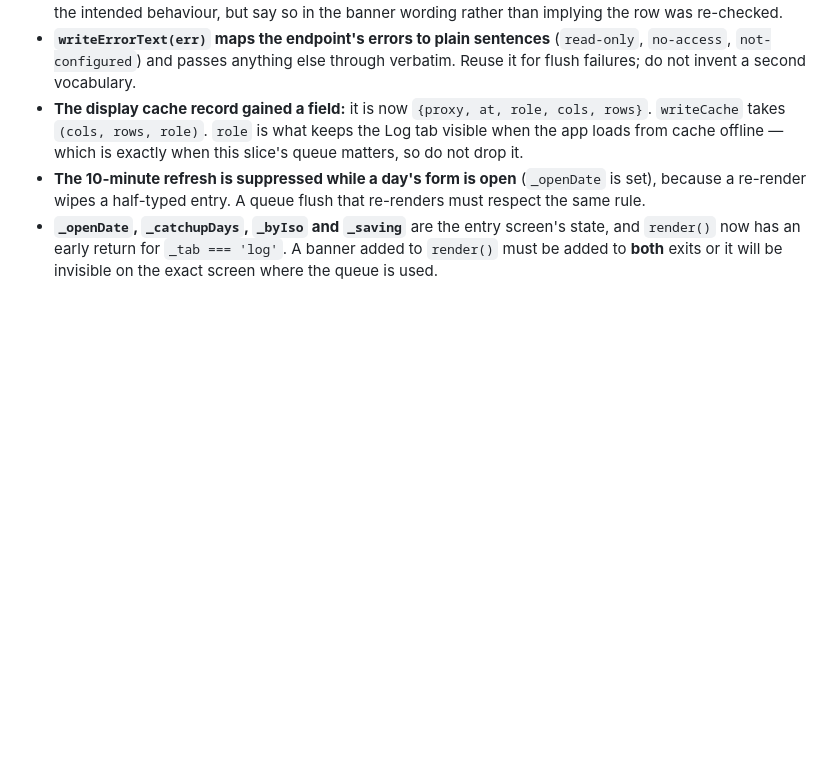
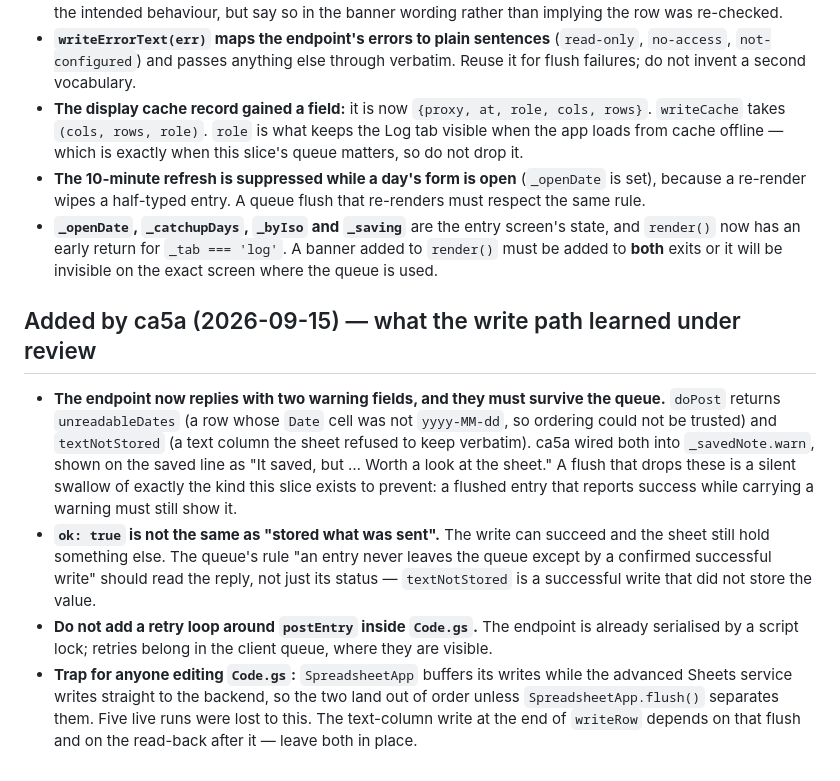
Before and after one commit to carrenomike/cycle-tracker, a Markdown page: Plan/cycle-app/slice-ca6-write-queue.md, the part around the change. Rendered like a GitHub page; blank space fills up the shorter version.

Commit message:
ca5a wrap-up: close the review, carry its findings into ca6
Co-Authored-By: Claude Opus 5 <noreply@anthropic.com>

```diff
--- a/Plan/cycle-app/slice-ca6-write-queue.md
+++ b/Plan/cycle-app/slice-ca6-write-queue.md
@@ -87,3 +87,21 @@ Slice ca5 landed.
 - **`_openDate`, `_catchupDays`, `_byIso` and `_saving`** are the entry screen's state, and `render()` now has an
   early return for `_tab === 'log'`. A banner added to `render()` must be added to **both** exits or it will be
   invisible on the exact screen where the queue is used.
+
+## Added by ca5a (2026-09-15) — what the write path learned under review
+
+- **The endpoint now replies with two warning fields, and they must survive the queue.** `doPost` returns
+  `unreadableDates` (a row whose `Date` cell was not `yyyy-MM-dd`, so ordering could not be trusted) and
+  `textNotStored` (a text column the sheet refused to keep verbatim). ca5a wired both into `_savedNote.warn`,
+  shown on the saved line as "It saved, but … Worth a look at the sheet." A flush that drops these is a silent
+  swallow of exactly the kind this slice exists to prevent: a flushed entry that reports success while carrying a
+  warning must still show it.
+- **`ok: true` is not the same as "stored what was sent".** The write can succeed and the sheet still hold
+  something else. The queue's rule "an entry never leaves the queue except by a confirmed successful write" should
+  read the reply, not just its status — `textNotStored` is a successful write that did not store the value.
+- **Do not add a retry loop around `postEntry` inside `Code.gs`.** The endpoint is already serialised by a script
+  lock; retries belong in the client queue, where they are visible.
+- **Trap for anyone editing `Code.gs`:** `SpreadsheetApp` buffers its writes while the advanced Sheets service
+  writes straight to the backend, so the two land out of order unless `SpreadsheetApp.flush()` separates them.
+  Five live runs were lost to this. The text-column write at the end of `writeRow` depends on that flush and on
+  the read-back after it — leave both in place.
```
Also changed, not shown: Plan/cycle-app/STATE.md (+1 -1 lines).
